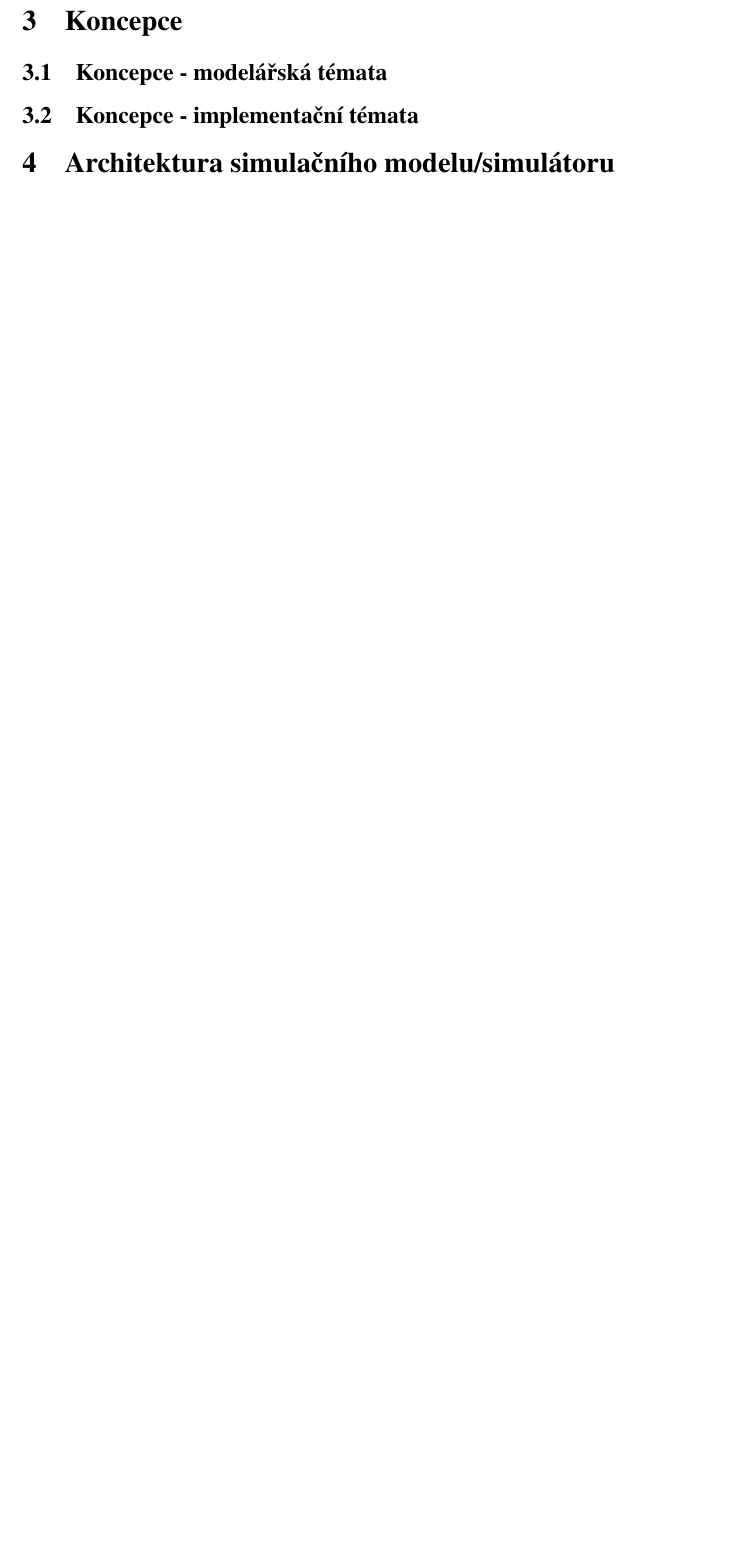
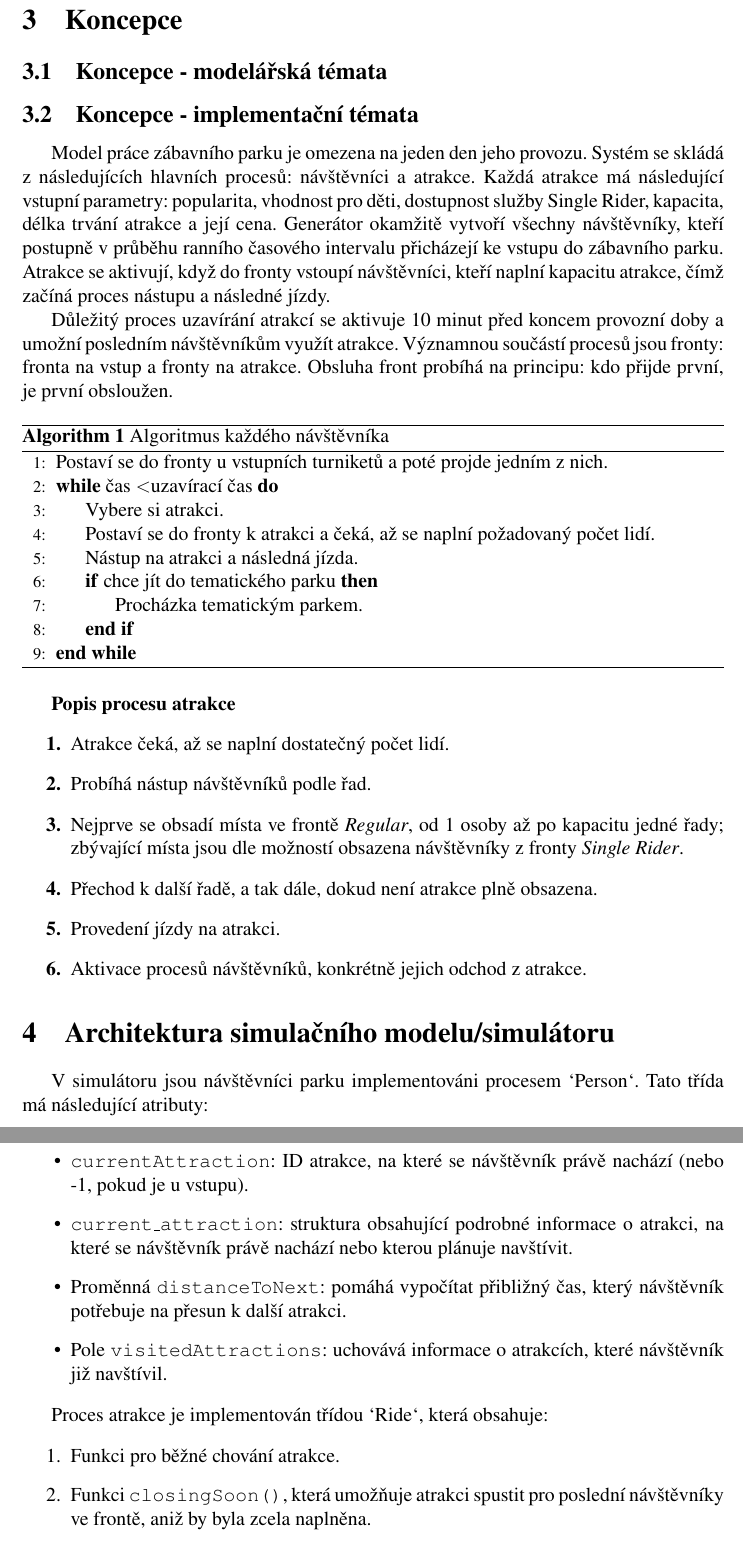
Before and after one commit to M859n8/IMSproj, a LaTeX document (doc/main.tex): part of page 3 of 3 before the commit and two parts of pages 4 and 5 of 5 after it, the two joined at a grey line, cut so that both start at the same text, the shorter picture padded with empty space. Compiled offline with pdfLaTeX; a missing bibliography style is replaced by a similar one.

Commit message:
write doc

```diff
--- a/doc/main.tex
+++ b/doc/main.tex
@@ -16,6 +16,9 @@
 \usepackage{array}
 \usepackage{enumitem}
 \usepackage{bm}
+\usepackage{amsmath}
+\usepackage{algorithm}
+\usepackage{algpseudocode}
 
 \begin{document}
 \begin{center}
@@ -63,5 +69,49 @@ Validace našeho programu byla provedena následujícím způsobem: experimentá
 \section{Koncepce}
 \subsection{Koncepce - modelářská témata}
 \subsection{Koncepce - implementační témata}
+Model práce zábavního parku je omezena na jeden den jeho provozu.
+Systém se skládá z následujících hlavních procesů: návštěvníci a atrakce. Každá atrakce má následující vstupní parametry: popularita, vhodnost pro děti, dostupnost služby Single Rider, kapacita, délka trvání atrakce a její cena. Generátor okamžitě vytvoří všechny návštěvníky, kteří postupně v průběhu ranního časového intervalu přicházejí ke vstupu do zábavního parku. Atrakce se aktivují, když do fronty vstoupí návštěvníci, kteří naplní kapacitu atrakce, čímž začíná proces nástupu a následné jízdy.
+
+Důležitý proces uzavírání atrakcí se aktivuje 10 minut před koncem provozní doby a umožní posledním návštěvníkům využít atrakce. Významnou součástí procesů jsou fronty: fronta na vstup a fronty na atrakce. Obsluha front probíhá na principu: kdo přijde první, je první obsloužen.
+
+\begin{algorithm}
+\caption{Algoritmus každého návštěvníka}
+\begin{algorithmic}[1]
+    \State Postaví se do fronty u vstupních turniketů a poté projde jedním z nich.
+    \While{čas \textless  uzavírací čas}
+        \State Vybere si atrakci.
+        \State Postaví se do fronty k atrakci a čeká, až se naplní požadovaný počet lidí.
+        \State Nástup na atrakci a následná jízda.
+        \If{chce jít do tematického parku}
+            \State Procházka tematickým parkem.
+        \EndIf
+    \EndWhile
+\end{algorithmic}
+\end{algorithm}
+
+\textbf{Popis procesu atrakce}
+\begin{enumerate}[label=\textbf{\arabic*.}]
+    \item Atrakce čeká, až se naplní dostatečný počet lidí.
+    \item Probíhá nástup návštěvníků podle řad.
+    \item Nejprve se obsadí místa ve frontě \textit{Regular}, od 1 osoby až po kapacitu jedné řady; zbývající místa jsou dle možností obsazena návštěvníky z fronty \textit{Single Rider}.
+    \item Přechod k další řadě, a tak dále, dokud není atrakce plně obsazena.
+    \item Provedení jízdy na atrakci.
+    \item Aktivace procesů návštěvníků, konkrétně jejich odchod z atrakce.
+\end{enumerate}
 
 \section{Architektura simulačního modelu/simulátoru}
+V simulátoru jsou návštěvníci parku implementováni procesem `Person`. Tato třída má následující atributy:
+
+\begin{itemize}
+    \item \texttt{currentAttraction}: ID atrakce, na které se návštěvník právě nachází (nebo -1, pokud je u vstupu).
+    \item \texttt{current\_attraction}: struktura obsahující podrobné informace o atrakci, na které se návštěvník právě nachází nebo kterou plánuje navštívit.
+    \item Proměnná \texttt{distanceToNext}: pomáhá vypočítat přibližný čas, který návštěvník potřebuje na přesun k další atrakci.
+    \item Pole \texttt{visitedAttractions}: uchovává informace o atrakcích, které návštěvník již navštívil.
+\end{itemize}
+
+Proces atrakce je implementován třídou `Ride`, která obsahuje:
+
+\begin{enumerate}
+    \item Funkci pro běžné chování atrakce.
+    \item Funkci \texttt{closingSoon()}, která umožňuje atrakci spustit pro poslední návštěvníky ve frontě, aniž by byla zcela naplněna.
+\end{enumerate}
```
Also changed, not shown: doc/main.tex (27 more changed lines).
